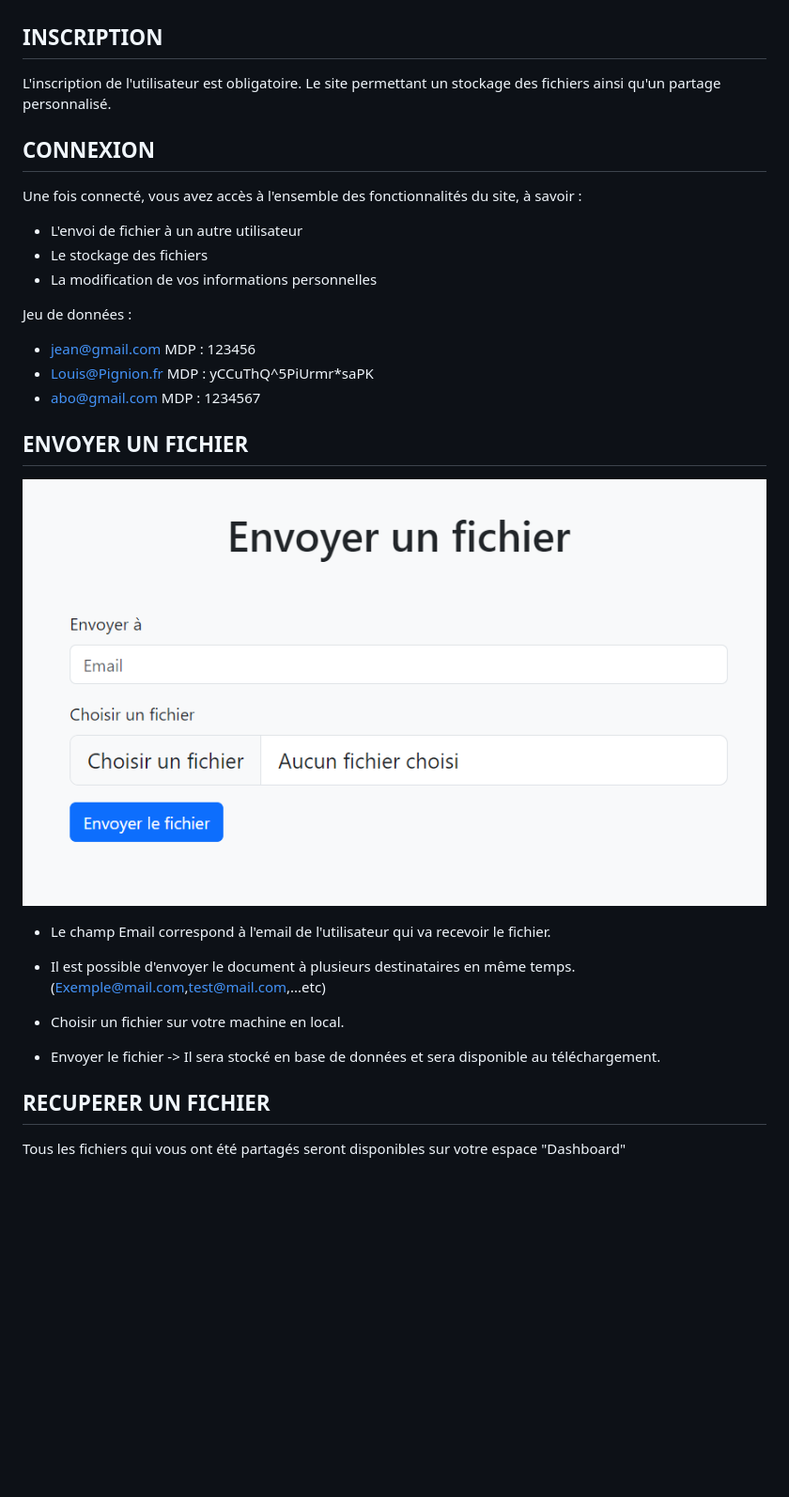
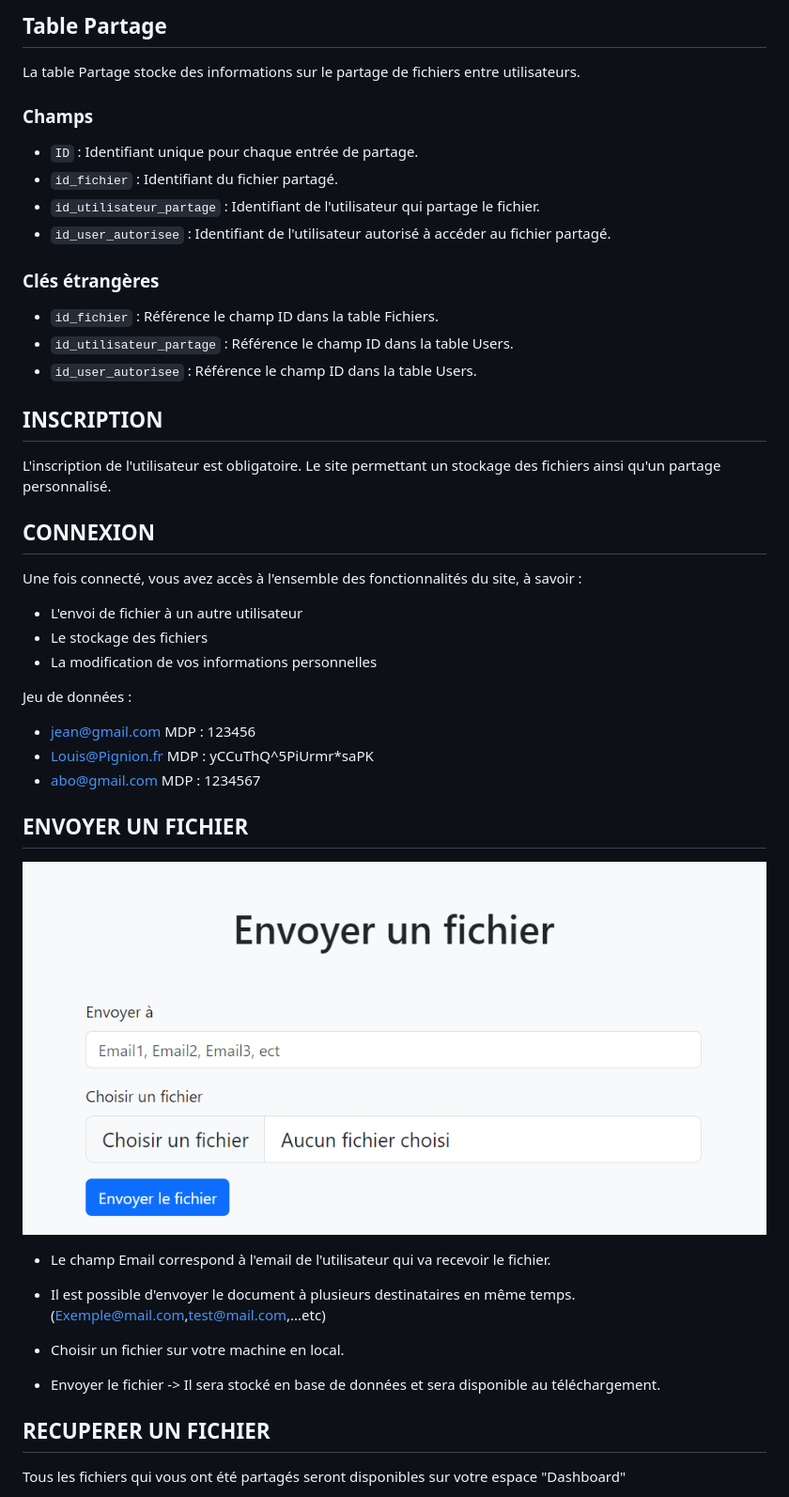
Before and after one commit to YvanneROSAT/TP_oui_transfer, a Markdown page: README.md, the part around the change printed below. Shown: that part at 94% size. Rendered like a GitHub page; pictures changed too: assets/image/Envoyer.png; blank space fills up the shorter version.

```diff
--- a/README.md
+++ b/README.md
@@ -31,7 +62,23 @@ C'est un project scolaire a LiveCampus qui consite a réalise une version minima
+## Table Partage
+
+La table Partage stocke des informations sur le partage de fichiers entre utilisateurs.
+
+### Champs
+
+- `ID` : Identifiant unique pour chaque entrée de partage.
+- `id_fichier` : Identifiant du fichier partagé.
+- `id_utilisateur_partage` : Identifiant de l'utilisateur qui partage le fichier.
+- `id_user_autorisee` : Identifiant de l'utilisateur autorisé à accéder au fichier partagé.
+
+### Clés étrangères
+
+- `id_fichier` : Référence le champ ID dans la table Fichiers.
+- `id_utilisateur_partage` : Référence le champ ID dans la table Users.
+- `id_user_autorisee` : Référence le champ ID dans la table Users.
+
 ## INSCRIPTION
 
 L'inscription de l'utilisateur est obligatoire. Le site permettant un stockage des fichiers ainsi qu'un partage personnalisé.
-
 
 ## CONNEXION
 
@@ -44,7 +91,7 @@ Une fois connecté, vous avez accès à l'ensemble des fonctionnalités du site,
 Jeu de données :
 
 - jean@gmail.com MDP : 123456
-- Louis@Pignion.fr MDP : yCCuThQ^5PiUrmr*saPK
+- Louis@Pignion.fr MDP : yCCuThQ^5PiUrmr\*saPK
 - abo@gmail.com MDP : 1234567
 
 ## ENVOYER UN FICHIER
@@ -57,7 +104,7 @@ Jeu de données :
 
 - Choisir un fichier sur votre machine en local.
 
-- Envoyer le fichier -> Il sera stocké en base de données et sera  disponible au téléchargement.
+- Envoyer le fichier -> Il sera stocké en base de données et sera disponible au téléchargement.
 
 ## RECUPERER UN FICHIER
 
```
Also changed, not shown: other parts of README.md (+38 -7 lines).
